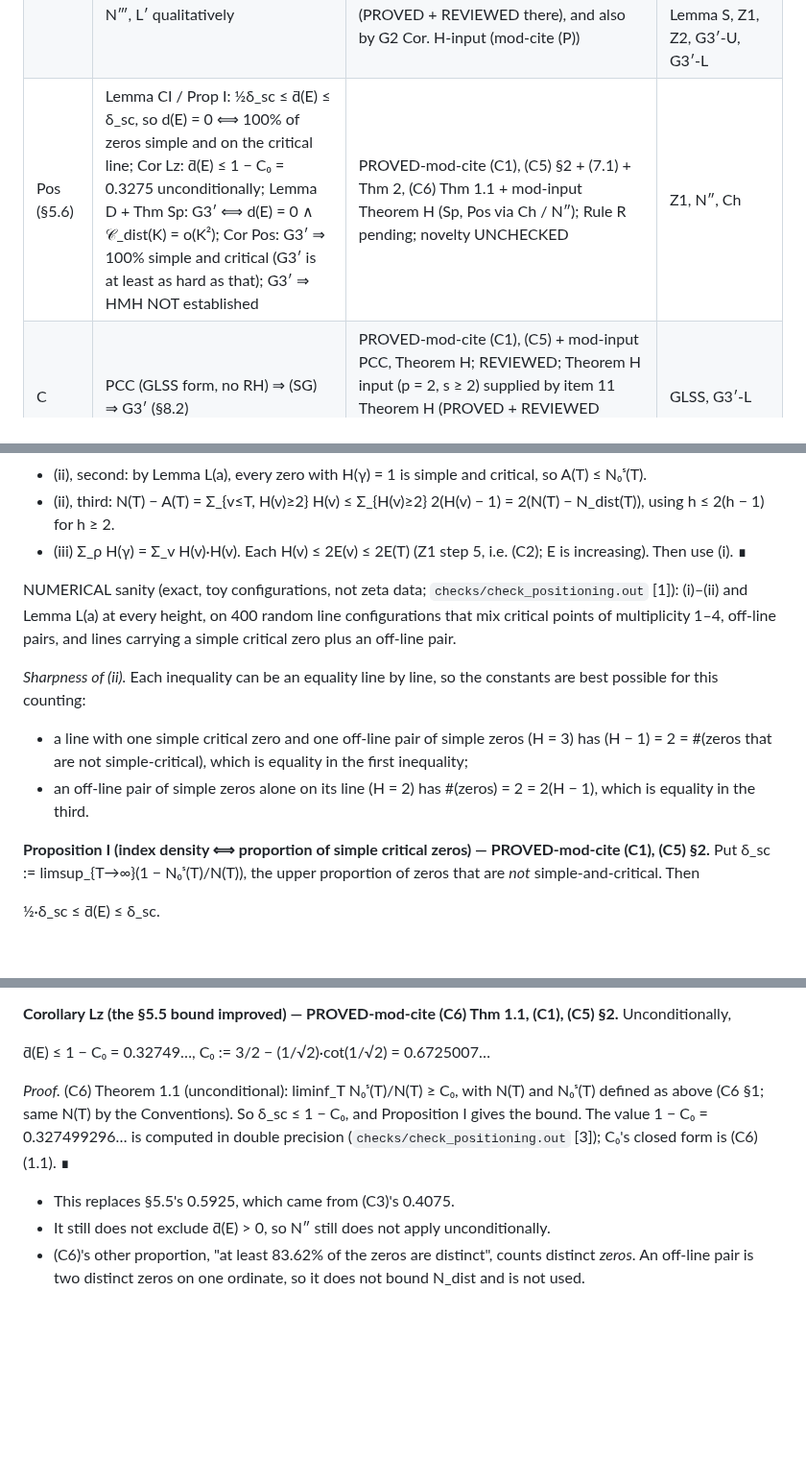
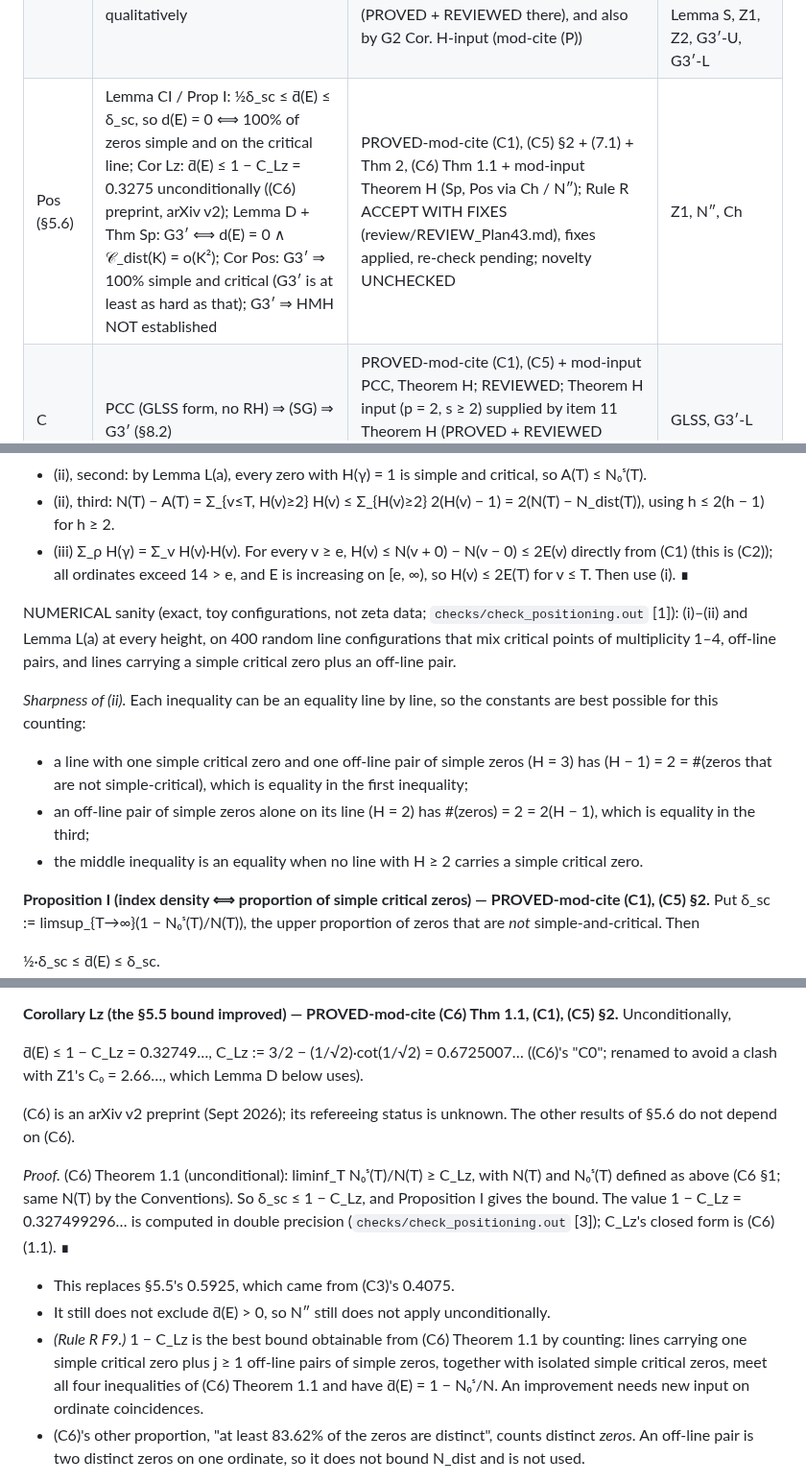
Before and after one commit to speagleg/jacobi-asymptotics, a Markdown page: research/G3prime/PROOF.md, 3 parts joined by grey strips. Shown at 96% size. Drawn GitHub-style; blank space fills up the shorter version.

```diff
--- a/research/G3prime/PROOF.md
+++ b/research/G3prime/PROOF.md
@@ -23,7 +23,7 @@ nothing here is evidence about where the zeros lie.
 | L′ | (LG*): deletable bad set of small upper density + Σ log⁺(1/g) = o(K²/log K) on the rest ⇒ G3′ (§4.1); contains both (SG) and "d(E) = 0 + log-gap" | PROVED-mod-cite (C1) + mod-input (LG*), Theorem H; REVIEWED; novelty UNCHECKED; Theorem H input (p = 2, s ≥ 2) supplied by item 11 Theorem H (PROVED + REVIEWED there), and also by G2 Cor. H-input (mod-cite (P)) | G3′-L, G3′-U, Lemma Tr, Lemma K, Lemma W |
 | Tr | truncation of the pure-power comparison at J ≥ (M/2)n costs ≤ (C_s n + 2)·E#tail = O(n²/log M) (§4.1) | PROVED-mod-input Theorem H (via Lemma K / item 11 H7); REVIEWED; Theorem H input (p = 2, s ≥ 2) supplied by item 11 Theorem H (PROVED + REVIEWED there), and also by G2 Cor. H-input (mod-cite (P)) | Lemma H, Lemma K |
 | Ch | **characterization:** G3′ ⟺ 𝒞(K) = o(K²), with 𝒞 the capped near-pair energy (§5.4). Contains N″, N‴, L′ qualitatively | PROVED-mod-cite (C1) + mod-input Theorem H; REVIEWED; novelty UNCHECKED; Theorem H input (p = 2, s ≥ 2) supplied by item 11 Theorem H (PROVED + REVIEWED there), and also by G2 Cor. H-input (mod-cite (P)) | Lemma H, Lemma Sat, Lemma Tr, Lemma K, Lemma W, Lemma S, Z1, Z2, G3′-U, G3′-L |
-| Pos (§5.6) | Lemma CI / Prop I: ½δ_sc ≤ d̄(E) ≤ δ_sc, so d(E) = 0 ⟺ 100% of zeros simple and on the critical line; Cor Lz: d̄(E) ≤ 1 − C₀ = 0.3275 unconditionally; Lemma D + Thm Sp: G3′ ⟺ d(E) = 0 ∧ 𝒞_dist(K) = o(K²); Cor Pos: G3′ ⇒ 100% simple and critical (G3′ is at least as hard as that); G3′ ⇒ HMH NOT established | PROVED-mod-cite (C1), (C5) §2 + (7.1) + Thm 2, (C6) Thm 1.1 + mod-input Theorem H (Sp, Pos via Ch / N″); Rule R pending; novelty UNCHECKED | Z1, N″, Ch |
+| Pos (§5.6) | Lemma CI / Prop I: ½δ_sc ≤ d̄(E) ≤ δ_sc, so d(E) = 0 ⟺ 100% of zeros simple and on the critical line; Cor Lz: d̄(E) ≤ 1 − C_Lz = 0.3275 unconditionally ((C6) preprint, arXiv v2); Lemma D + Thm Sp: G3′ ⟺ d(E) = 0 ∧ 𝒞_dist(K) = o(K²); Cor Pos: G3′ ⇒ 100% simple and critical (G3′ is at least as hard as that); G3′ ⇒ HMH NOT established | PROVED-mod-cite (C1), (C5) §2 + (7.1) + Thm 2, (C6) Thm 1.1 + mod-input Theorem H (Sp, Pos via Ch / N″); Rule R ACCEPT WITH FIXES (review/REVIEW_Plan43.md), fixes applied, re-check pending; novelty UNCHECKED | Z1, N″, Ch |
 | C | PCC (GLSS form, no RH) ⇒ (SG) ⇒ G3′ (§8.2) | PROVED-mod-cite (C1), (C5) + mod-input PCC, Theorem H; REVIEWED; Theorem H input (p = 2, s ≥ 2) supplied by item 11 Theorem H (PROVED + REVIEWED there), and also by G2 Cor. H-input (mod-cite (P)) | GLSS, G3′-L |
 | P | RH + prime short-interval variance (V) ⇒ G3′ (§9.1; corollary of KNOWN (C8) + Theorem C) | PROVED-mod-cite (C8 Thm 7, C8 SPC⇔(9.3) secondary, C8 Thm 4, C5, C1) + mod-input RH, (V), Theorem H; REVIEWED (Rule R, review/REVIEW_Plan18.md); novelty UNCHECKED (RH + (V) ⇒ PCC is KNOWN); Theorem H input (p = 2, s ≥ 2) supplied by item 11 Theorem H (PROVED + REVIEWED there), and also by G2 Cor. H-input (mod-cite (P)) | §8.2 |
 | Thm S | SPC_ℂ⁺ (upper half of the dyadic complex-weighted SPC, BGST F; no RH) ⇒ 100% simple critical, gaps ≪ δ³, (SG) ⇒ G3′ (rhfree/RHFREE.md) | PROVED-mod-cite ((C3), (C6) (2.4), (C1)) + mod-input SPC_ℂ⁺, Theorem H; REVIEWED; novelty UNCHECKED; Theorem H input (p = 2, s ≥ 2) supplied by item 11 Theorem H (PROVED + REVIEWED there), and also by G2 Cor. H-input (mod-cite (P)) | Lemma PC, Lemma G, G3′-L |
@@ -839,7 +842,8 @@ line.")
 - (ii), second: by Lemma L(a), every zero with H(γ) = 1 is simple and critical, so A(T) ≤ N₀ˢ(T).
 - (ii), third: N(T) − A(T) = Σ_{v≤T, H(v)≥2} H(v) ≤ Σ_{H(v)≥2} 2(H(v) − 1) = 2(N(T) − N_dist(T)), using h ≤ 2(h − 1) for
   h ≥ 2.
-- (iii) Σ_ρ H(γ) = Σ_v H(v)·H(v). Each H(v) ≤ 2E(v) ≤ 2E(T) (Z1 step 5, i.e. (C2); E is increasing). Then use (i). ∎
+- (iii) Σ_ρ H(γ) = Σ_v H(v)·H(v). For every v ≥ e, H(v) ≤ N(v + 0) − N(v − 0) ≤ 2E(v) directly from (C1) (this is (C2));
+  all ordinates exceed 14 > e, and E is increasing on [e, ∞), so H(v) ≤ 2E(T) for v ≤ T. Then use (i). ∎
 
 NUMERICAL sanity (exact, toy configurations, not zeta data; `checks/check_positioning.out` [1]): (i)–(ii) and
 Lemma L(a) at every height, on 400 random line configurations that mix critical points of multiplicity 1–4, off-line
@@ -850,7 +854,8 @@ counting:
 - a line with one simple critical zero and one off-line pair of simple zeros (H = 3) has
   (H − 1) = 2 = #(zeros that are not simple-critical), which is equality in the first inequality;
 - an off-line pair of simple zeros alone on its line (H = 2) has #(zeros) = 2 = 2(H − 1), which is equality in the
-  third.
+  third;
+- the middle inequality is an equality when no line with H ≥ 2 carries a simple critical zero.
 
 **Proposition I (index density ⟺ proportion of simple critical zeros) — PROVED-mod-cite (C1), (C5) §2.** Put
 δ_sc := limsup_{T→∞}(1 − N₀ˢ(T)/N(T)), the upper proportion of zeros that are *not* simple-and-critical. Then
@@ -879,13 +884,20 @@ In particular the following are equivalent:
 
 **Corollary Lz (the §5.5 bound improved) — PROVED-mod-cite (C6) Thm 1.1, (C1), (C5) §2.** Unconditionally,
 
-  d̄(E) ≤ 1 − C₀ = 0.32749…,  C₀ := 3/2 − (1/√2)·cot(1/√2) = 0.6725007…
+  d̄(E) ≤ 1 − C_Lz = 0.32749…,  C_Lz := 3/2 − (1/√2)·cot(1/√2) = 0.6725007… ((C6)'s "C0"; renamed to avoid a clash
+  with Z1's C₀ = 2.66…, which Lemma D below uses).
 
-*Proof.* (C6) Theorem 1.1 (unconditional): liminf_T N₀ˢ(T)/N(T) ≥ C₀, with N(T) and N₀ˢ(T) defined as above (C6 §1;
-same N(T) by the Conventions). So δ_sc ≤ 1 − C₀, and Proposition I gives the bound. The value 1 − C₀ = 0.327499296…
-is computed in double precision (`checks/check_positioning.out` [3]); C₀'s closed form is (C6) (1.1). ∎
+(C6) is an arXiv v2 preprint (Sept 2026); its refereeing status is unknown. The other results of §5.6 do not depend
+on (C6).
+
+*Proof.* (C6) Theorem 1.1 (unconditional): liminf_T N₀ˢ(T)/N(T) ≥ C_Lz, with N(T) and N₀ˢ(T) defined as above (C6 §1;
+same N(T) by the Conventions). So δ_sc ≤ 1 − C_Lz, and Proposition I gives the bound. The value 1 − C_Lz = 0.327499296…
+is computed in double precision (`checks/check_positioning.out` [3]); C_Lz's closed form is (C6) (1.1). ∎
 - This replaces §5.5's 0.5925, which came from (C3)'s 0.4075.
 - It still does not exclude d̄(E) > 0, so N″ still does not apply unconditionally.
+- *(Rule R F9.)* 1 − C_Lz is the best bound obtainable from (C6) Theorem 1.1 by counting: lines carrying one simple
+  critical zero plus j ≥ 1 off-line pairs of simple zeros, together with isolated simple critical zeros, meet all four
+  inequalities of (C6) Theorem 1.1 and have d̄(E) = 1 − N₀ˢ/N. An improvement needs new input on ordinate coincidences.
 - (C6)'s other proportion, "at least 83.62% of the zeros are distinct", counts distinct *zeros*. An off-line pair is two
   distinct zeros on one ordinate, so it does not bound N_dist and is not used.
 
```
Also changed, not shown: other parts of research/G3prime/PROOF.md (+18 -14 lines), research/G3prime/LOG.md (+20 -5 lines), 1 other file.
